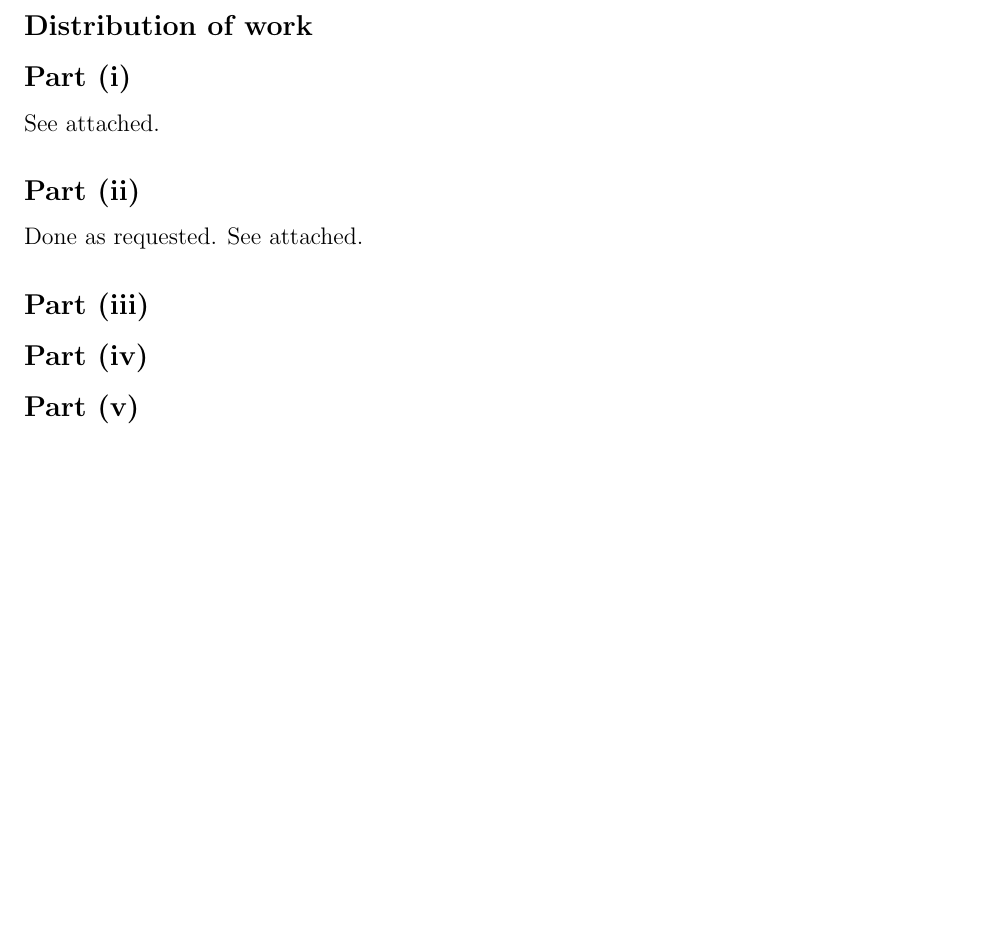
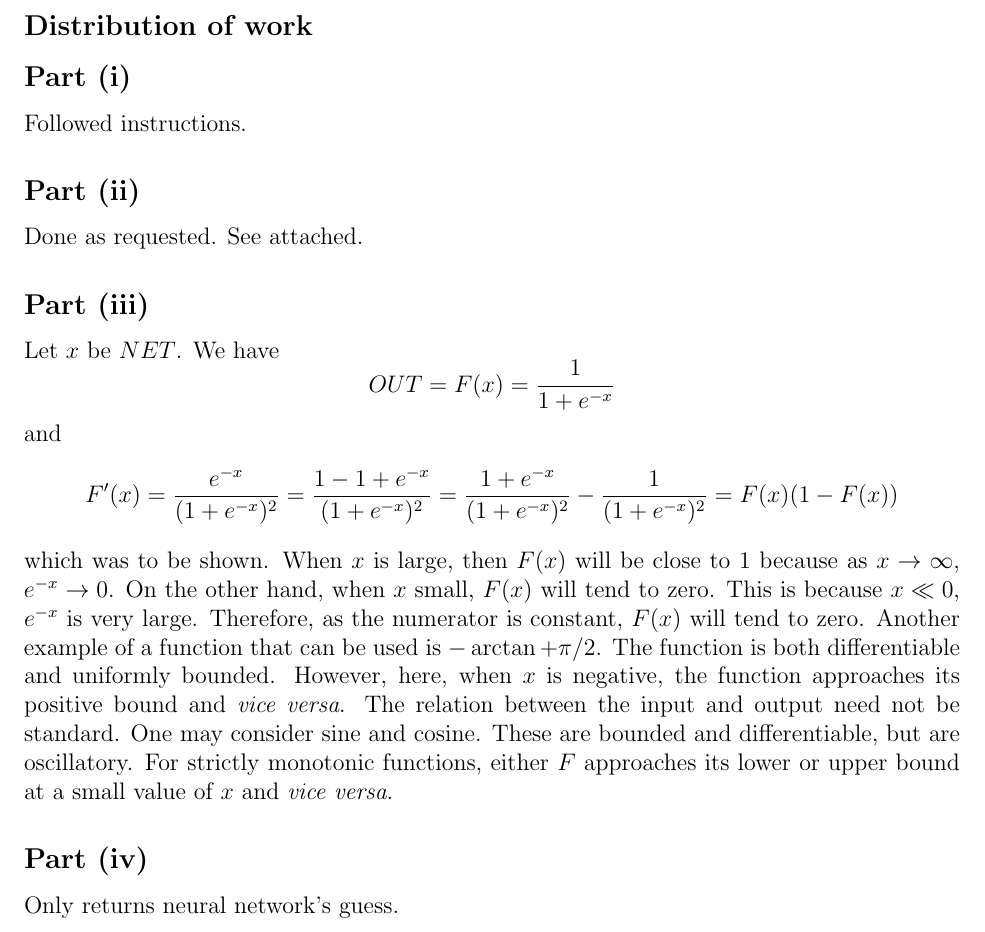
Before and after one commit to KyleDCox/128B_project2, a LaTeX document (project2 report.tex): part of the page before the commit and part of page 1 of 2 after it, cut so that both start at the same text, the shorter picture padded with empty space. Compiled offline with pdfLaTeX.

Commit message:
finish part_iii write_up

```diff
--- a/project2 report.tex
+++ b/project2 report.tex
@@ -44,17 +44,32 @@
 
 
 \subsection*{Part (i)}
-See attached.
+Followed instructions.
 
 \subsection*{Part (ii)}
 Done as requested.
 See attached.
 
 \subsection*{Part (iii)}
-
-
+Let $x$ be $NET$.
+We have
+\[OUT = F(x) = \frac{1}{1+e^{-x}}\]
+and
+\[F^\prime(x) = \frac{e^{-x}}{(1+e^{-x})^2} = \frac{1-1+e^{-x}}{(1+e^{-x})^2} = \frac{1+e^{-x}}{(1+e^{-x})^2} -\frac{1}{(1+e^{-x})^2} = F(x)(1-F(x))\]
+which was to be shown.
+When $x$ is large, then $F(x)$ will be close to 1 because as $x\rightarrow\infty$, $e^{-x}\rightarrow 0$.
+On the other hand, when $x$ small, $F(x)$ will tend to zero.
+This is because $x\ll 0$, $e^{-x}$ is very large.
+Therefore, as the numerator is constant, $F(x)$ will tend to zero.
+Another example of a function that can be used is $-\arctan + \pi/2$.
+The function is both differentiable and uniformly bounded.
+However, here, when $x$ is negative, the function approaches its positive bound and \textit{vice versa}.
+The relation between the input and output need not be standard.
+One may consider sine and cosine.
+These are bounded and differentiable, but are oscillatory.
+For strictly monotonic functions, either $F$ approaches its lower or upper bound at a small value of $x$ and \textit{vice versa}.
 \subsection*{Part (iv)}
-
+Only returns neural network's guess.
 
 \subsection*{Part (v)}
 
```
